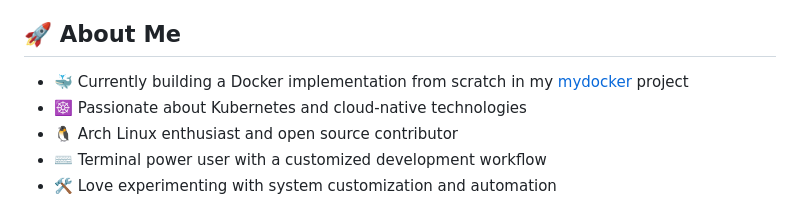
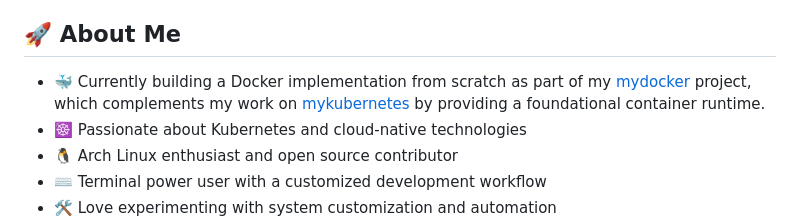
Before and after one commit to dhruvmistry2000/dhruvmistry2000, a Markdown page: ReadMe.md, the part around the change. GitHub-like rendering.

Commit message:
Edtiting working on projects

```diff
--- a/ReadMe.md
+++ b/ReadMe.md
@@ -3,7 +3,7 @@
 I'm a Computer Science student and systems enthusiast with a passion for building from the ground up. My current focus is on developing a Docker implementation from scratch, which has deepened my understanding of container technologies and Linux internals. I enjoy working with cloud-native technologies, system customization, and automation tools. I'm also interested in exploring more about distributed systems and cloud architecture patterns.
 
 ## 🚀 About Me
-- 🐳 Currently building a Docker implementation from scratch in my [mydocker](https://github.com/dhruvmistry2000/mydocker) project
+- 🐳 Currently building a Docker implementation from scratch as part of my [mydocker](https://github.com/dhruvmistry2000/mydocker) project, which complements my work on [mykubernetes](https://github.com/dhruvmistry2000/mykubernetes) by providing a foundational container runtime.
 - ☸️ Passionate about Kubernetes and cloud-native technologies
 - 🐧 Arch Linux enthusiast and open source contributor
 - ⌨️ Terminal power user with a customized development workflow
```
